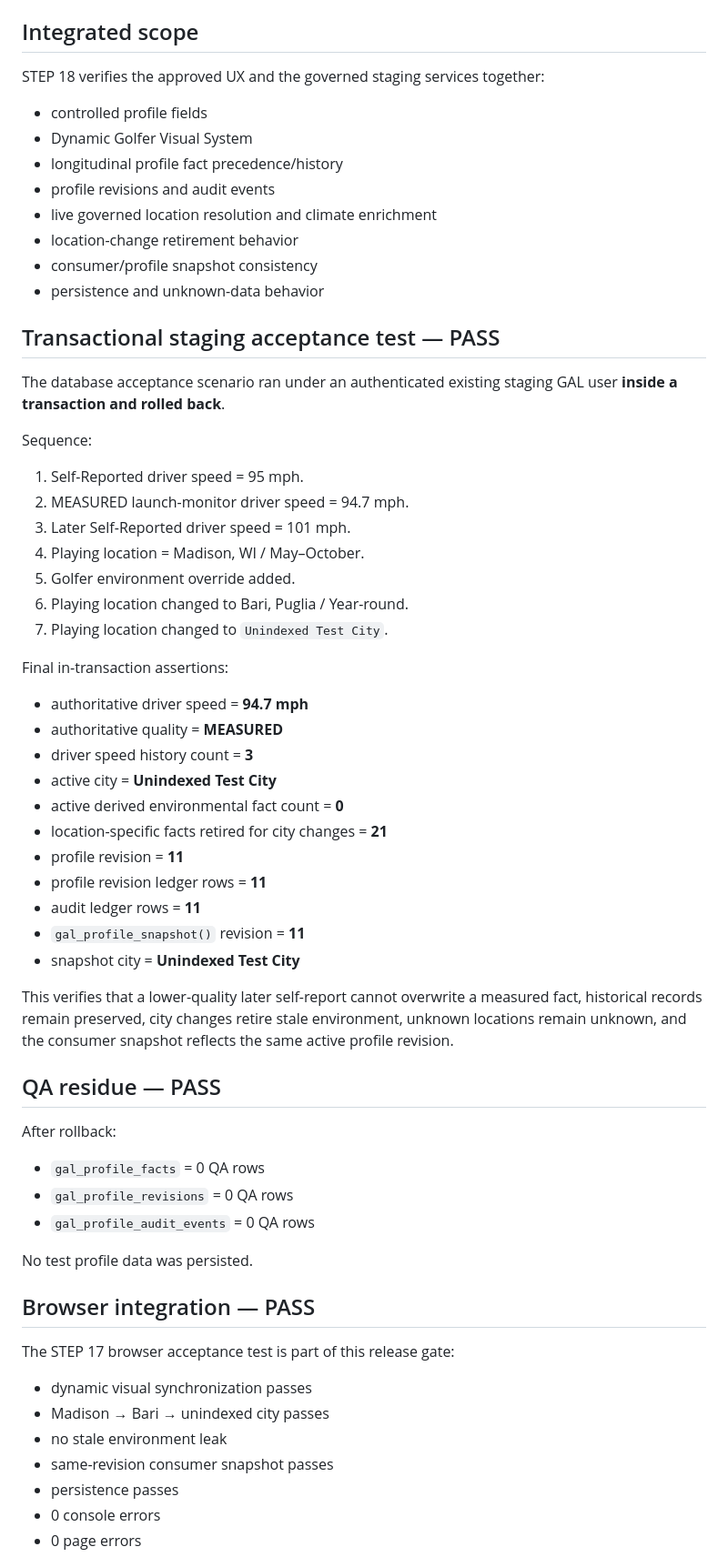
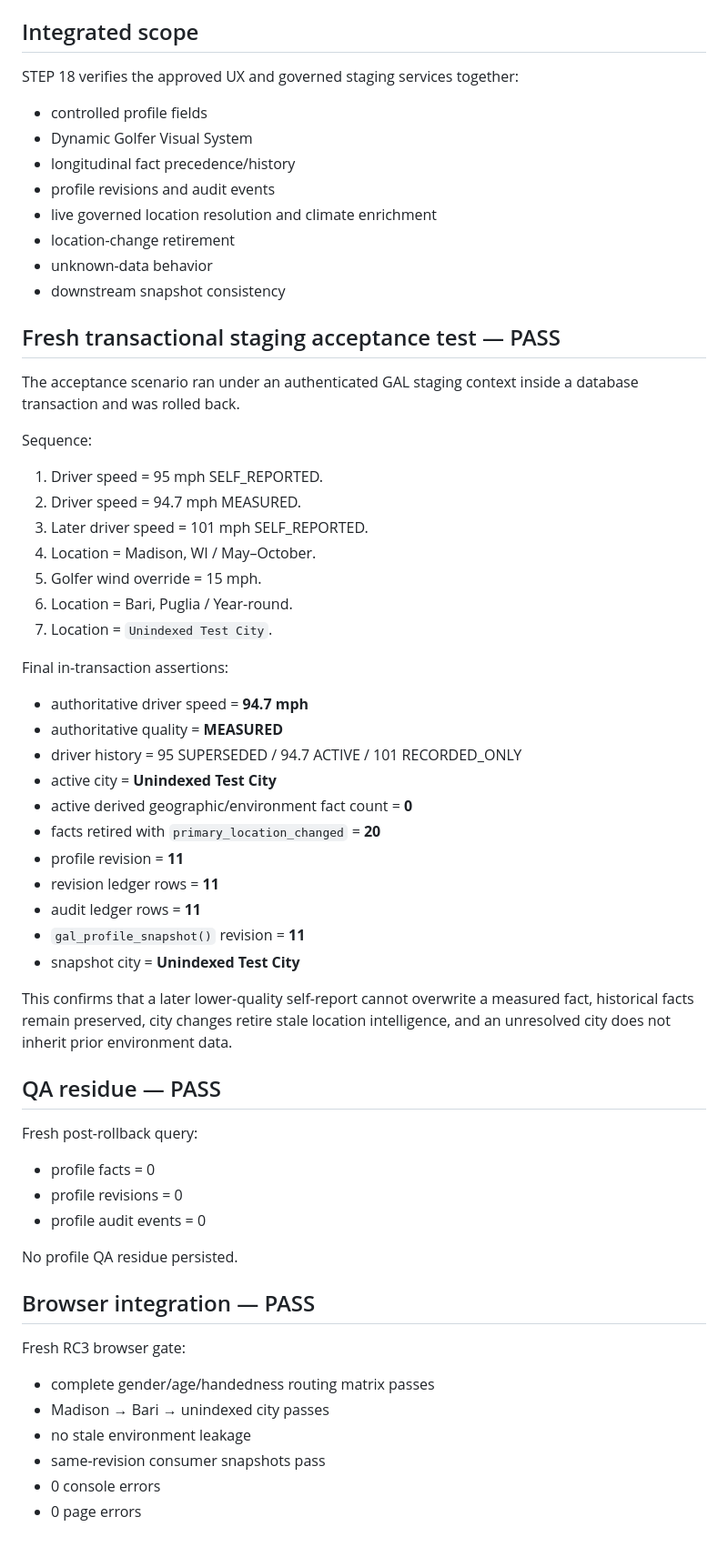
Before and after one commit to vincentaffatati-19/GAL-Website-, a Markdown page: docs/ux10.02/GAL-UX10.02-STEP18-INTEGRATED-STAGING-QA.md, the part around one of its changes. Shown at 91% size. GitHub-like rendering.

Commit message:
docs: refresh Step 18 staging QA

```diff
--- a/docs/ux10.02/GAL-UX10.02-STEP18-INTEGRATED-STAGING-QA.md
+++ b/docs/ux10.02/GAL-UX10.02-STEP18-INTEGRATED-STAGING-QA.md
@@ -5,58 +5,57 @@
 **Release candidate:** `GAL-UX10.02-STEP18-STAGING-RC.html`
 
 ## Integrated scope
-STEP 18 verifies the approved UX and the governed staging services together:
+STEP 18 verifies the approved UX and governed staging services together:
 - controlled profile fields
 - Dynamic Golfer Visual System
-- longitudinal profile fact precedence/history
+- longitudinal fact precedence/history
 - profile revisions and audit events
 - live governed location resolution and climate enrichment
-- location-change retirement behavior
-- consumer/profile snapshot consistency
-- persistence and unknown-data behavior
+- location-change retirement
+- unknown-data behavior
+- downstream snapshot consistency
 
-## Transactional staging acceptance test — PASS
-The database acceptance scenario ran under an authenticated existing staging GAL user **inside a transaction and rolled back**.
+## Fresh transactional staging acceptance test — PASS
+The acceptance scenario ran under an authenticated GAL staging context inside a database transaction and was rolled back.
 
 Sequence:
-1. Self-Reported driver speed = 95 mph.
-2. MEASURED launch-monitor driver speed = 94.7 mph.
-3. Later Self-Reported driver speed = 101 mph.
-4. Playing location = Madison, WI / May–October.
-5. Golfer environment override added.
-6. Playing location changed to Bari, Puglia / Year-round.
-7. Playing location changed to `Unindexed Test City`.
+1. Driver speed = 95 mph SELF_REPORTED.
+2. Driver speed = 94.7 mph MEASURED.
+3. Later driver speed = 101 mph SELF_REPORTED.
+4. Location = Madison, WI / May–October.
+5. Golfer wind override = 15 mph.
+6. Location = Bari, Puglia / Year-round.
+7. Location = `Unindexed Test City`.
 
 Final in-transaction assertions:
 - authoritative driver speed = **94.7 mph**
 - authoritative quality = **MEASURED**
-- driver speed history count = **3**
+- driver history = 95 SUPERSEDED / 94.7 ACTIVE / 101 RECORDED_ONLY
 - active city = **Unindexed Test City**
-- active derived environmental fact count = **0**
-- location-specific facts retired for city changes = **21**
+- active derived geographic/environment fact count = **0**
+- facts retired with `primary_location_changed` = **20**
 - profile revision = **11**
-- profile revision ledger rows = **11**
+- revision ledger rows = **11**
 - audit ledger rows = **11**
 - `gal_profile_snapshot()` revision = **11**
 - snapshot city = **Unindexed Test City**
 
-This verifies that a lower-quality later self-report cannot overwrite a measured fact, historical records remain preserved, city changes retire stale environment, unknown locations remain unknown, and the consumer snapshot reflects the same active profile revision.
+This confirms that a later lower-quality self-report cannot overwrite a measured fact, historical facts remain preserved, city changes retire stale location intelligence, and an unresolved city does not inherit prior environment data.
 
 ## QA residue — PASS
-After rollback:
-- `gal_profile_facts` = 0 QA rows
-- `gal_profile_revisions` = 0 QA rows
-- `gal_profile_audit_events` = 0 QA rows
+Fresh post-rollback query:
+- profile facts = 0
+- profile revisions = 0
+- profile audit events = 0
 
-No test profile data was persisted.
+No profile QA residue persisted.
 
 ## Browser integration — PASS
-The STEP 17 browser acceptance test is part of this release gate:
-- dynamic visual synchronization passes
+Fresh RC3 browser gate:
+- complete gender/age/handedness routing matrix passes
 - Madison → Bari → unindexed city passes
-- no stale environment leak
-- same-revision consumer snapshot passes
-- persistence passes
+- no stale environment leakage
+- same-revision consumer snapshots pass
 - 0 console errors
 - 0 page errors
 
```
Also changed, not shown: other parts of docs/ux10.02/GAL-UX10.02-STEP18-INTEGRATED-STAGING-QA.md (+8 -12 lines).
